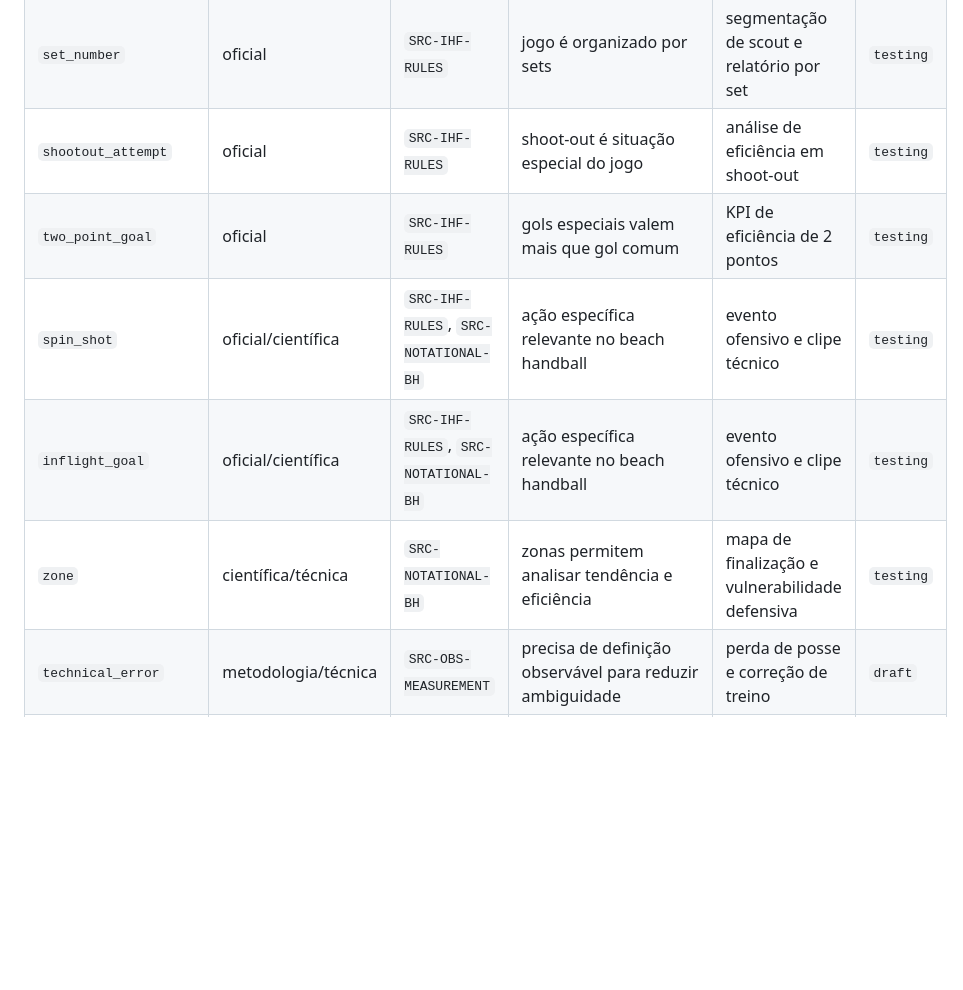
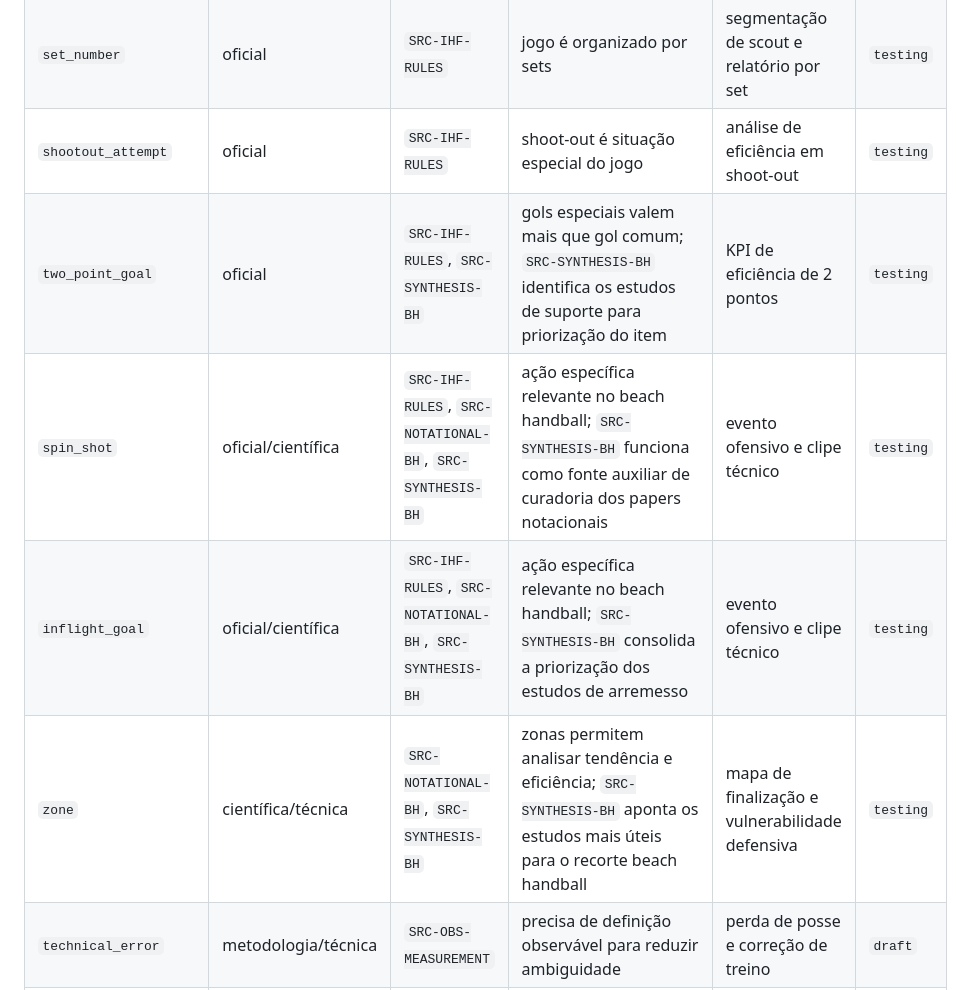
Before and after one commit to Davisermenho/scoutpraia, a Markdown page: docs/evidence_matrix.md, the part around the change. Drawn GitHub-style; blank space fills up the shorter version.

```diff
--- a/docs/evidence_matrix.md
+++ b/docs/evidence_matrix.md
@@ -35,10 +35,10 @@ Objetivo: padronizar como cada status deve ser interpretado pelo agente, pela UI
 | `points_value` | oficial | `SRC-IHF-RULES` | beach handball tem ações com valores de pontuação distintos | cálculo de placar, eficiência e relatório | `testing` |
 | `set_number` | oficial | `SRC-IHF-RULES` | jogo é organizado por sets | segmentação de scout e relatório por set | `testing` |
 | `shootout_attempt` | oficial | `SRC-IHF-RULES` | shoot-out é situação especial do jogo | análise de eficiência em shoot-out | `testing` |
-| `two_point_goal` | oficial | `SRC-IHF-RULES` | gols especiais valem mais que gol comum | KPI de eficiência de 2 pontos | `testing` |
-| `spin_shot` | oficial/científica | `SRC-IHF-RULES`, `SRC-NOTATIONAL-BH` | ação específica relevante no beach handball | evento ofensivo e clipe técnico | `testing` |
-| `inflight_goal` | oficial/científica | `SRC-IHF-RULES`, `SRC-NOTATIONAL-BH` | ação específica relevante no beach handball | evento ofensivo e clipe técnico | `testing` |
-| `zone` | científica/técnica | `SRC-NOTATIONAL-BH` | zonas permitem analisar tendência e eficiência | mapa de finalização e vulnerabilidade defensiva | `testing` |
+| `two_point_goal` | oficial | `SRC-IHF-RULES`, `SRC-SYNTHESIS-BH` | gols especiais valem mais que gol comum; `SRC-SYNTHESIS-BH` identifica os estudos de suporte para priorização do item | KPI de eficiência de 2 pontos | `testing` |
+| `spin_shot` | oficial/científica | `SRC-IHF-RULES`, `SRC-NOTATIONAL-BH`, `SRC-SYNTHESIS-BH` | ação específica relevante no beach handball; `SRC-SYNTHESIS-BH` funciona como fonte auxiliar de curadoria dos papers notacionais | evento ofensivo e clipe técnico | `testing` |
+| `inflight_goal` | oficial/científica | `SRC-IHF-RULES`, `SRC-NOTATIONAL-BH`, `SRC-SYNTHESIS-BH` | ação específica relevante no beach handball; `SRC-SYNTHESIS-BH` consolida a priorização dos estudos de arremesso | evento ofensivo e clipe técnico | `testing` |
+| `zone` | científica/técnica | `SRC-NOTATIONAL-BH`, `SRC-SYNTHESIS-BH` | zonas permitem analisar tendência e eficiência; `SRC-SYNTHESIS-BH` aponta os estudos mais úteis para o recorte beach handball | mapa de finalização e vulnerabilidade defensiva | `testing` |
 | `technical_error` | metodologia/técnica | `SRC-OBS-MEASUREMENT` | precisa de definição observável para reduzir ambiguidade | perda de posse e correção de treino | `draft` |
 | `defensive_breakdown` | técnica | decisão do treinador | útil para feedback, mas interpretativo | relatório coletivo e clips de correção | `draft` |
 
```
Also changed, not shown: docs/IMPLEMENTATION_PROGRESS.md (+46 -0 lines).
